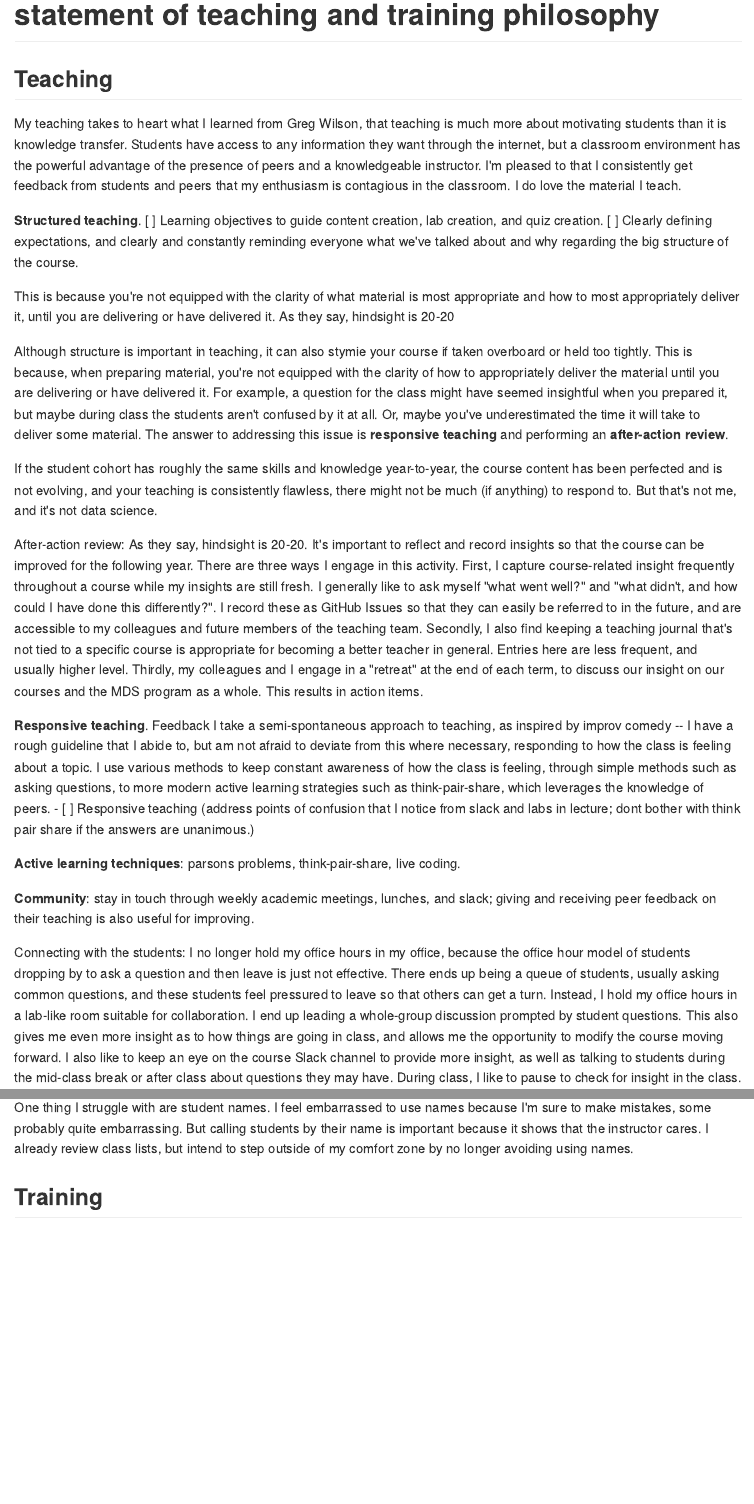
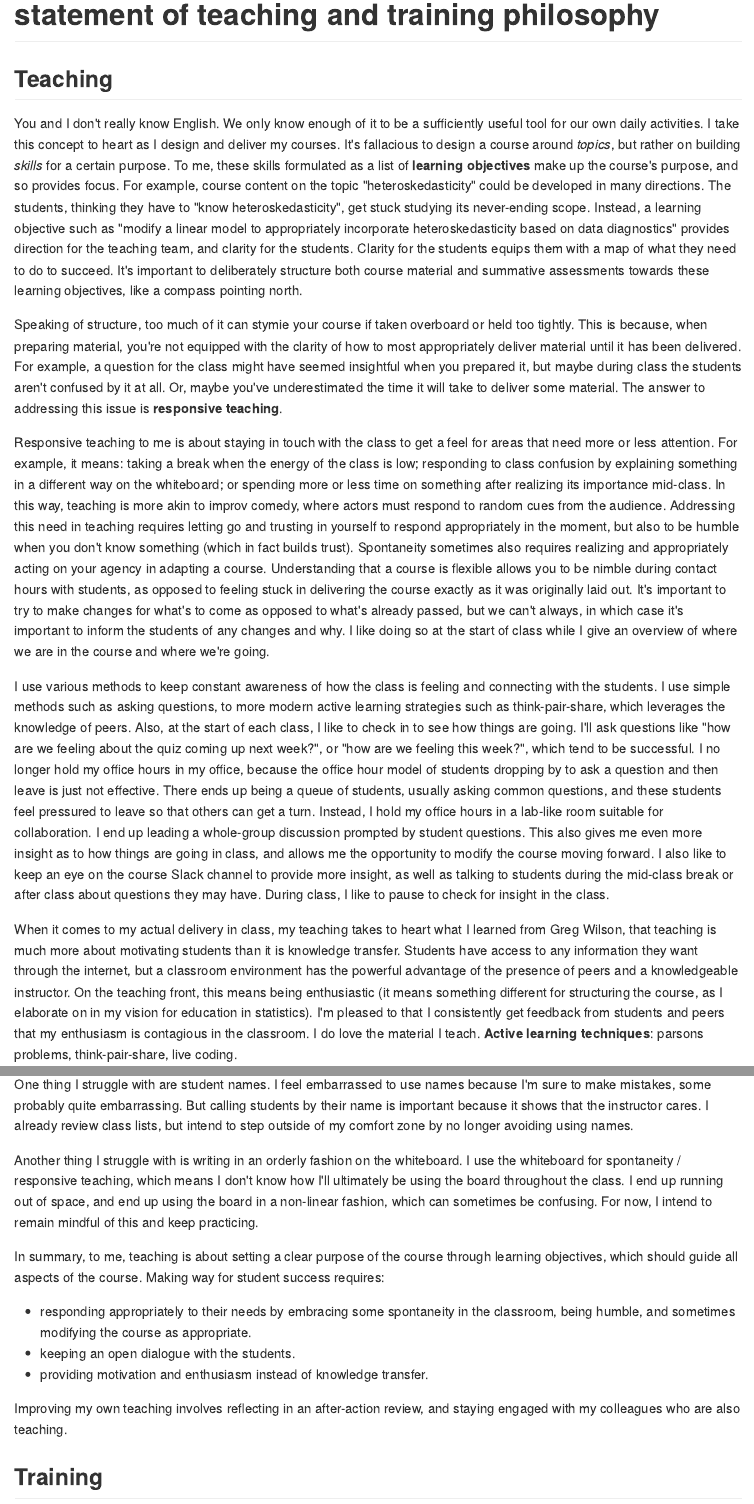
Before and after one commit to vincenzocoia/coia-ubc-application, an R Markdown document (3-teaching.Rmd): the page in a window 1100 px wide, from its top, and a second part further down, joined at a grey line. The pictures show the output file docs/3-teaching.md that the author committed with the source, drawn offline in the style of GitHub.

Commit message:
basically a first draft of teaching philosophy

```diff
--- a/3-teaching.Rmd
+++ b/3-teaching.Rmd
@@ -6,31 +6,37 @@
 
 <!-- I imagine this section to be on how I go about teaching -->
 
+You and I don't really know English. We only know enough of it to be a sufficiently useful tool for our own daily activities. I take this concept to heart as I design and deliver my courses. It's fallacious to design a course around _topics_, but rather on building _skills_ for a certain purpose. To me, these skills formulated as a list of __learning objectives__ make up the course's purpose, and so provides focus. For example, course content on the topic "heteroskedasticity" could be developed in many directions. The students, thinking they have to "know heteroskedasticity", get stuck studying its never-ending scope. Instead, a learning objective such as "modify a linear model to appropriately incorporate heteroskedasticity based on data diagnostics" provides direction for the teaching team, and clarity for the students. Clarity for the students equips them with a map of what they need to do to succeed. It's important to deliberately structure both course material and summative assessments towards these learning objectives, like a compass pointing north.
 
-My teaching takes to heart what I learned from Greg Wilson, that teaching is much more about motivating students than it is knowledge transfer. Students have access to any information they want through the internet, but a classroom environment has the powerful advantage of the presence of peers and a knowledgeable instructor. I'm pleased to that I consistently get feedback from students and peers that my enthusiasm is contagious in the classroom. I do love the material I teach.
+Speaking of structure, too much of it can stymie your course if taken overboard or held too tightly. This is because, when preparing material, you're not equipped with the clarity of how to most appropriately deliver material until it has been delivered. For example, a question for the class might have seemed insightful when you prepared it, but maybe during class the students aren't confused by it at all. Or, maybe you've underestimated the time it will take to deliver some material. The answer to addressing this issue is __responsive teaching__.
 
-__Structured teaching__. [ ] Learning objectives to guide content creation, lab creation, and quiz creation.
-[ ] Clearly defining expectations, and clearly and constantly reminding everyone what we've talked about and why regarding the big structure of the course.
+Responsive teaching to me is about staying in touch with the class to get a feel for areas that need more or less attention. For example, it means: taking a break when the energy of the class is low; responding to class confusion by explaining something in a different way on the whiteboard; or spending more or less time on something after realizing its importance mid-class. In this way, teaching is more akin to improv comedy, where actors must respond to random cues from the audience. Addressing this need in teaching requires letting go and trusting in yourself to respond appropriately in the moment, but also to be humble when you don't know something (which in fact builds trust). Spontaneity sometimes also requires realizing and appropriately acting on your agency in adapting a course. Understanding that a course is flexible allows you to be nimble during contact hours with students, as opposed to feeling stuck in delivering the course exactly as it was originally laid out. It's important to try to make changes for what's to come as opposed to what's already passed, but we can't always, in which case it's important to inform the students of any changes and why. I like doing so at the start of class while I give an overview of where we are in the course and where we're going.
 
-This is because you're not equipped with the clarity of what material is most appropriate and how to most appropriately deliver it, until you are delivering or have delivered it. As they say, hindsight is 20-20
+I use various methods to keep constant awareness of how the class is feeling and connecting with the students. I use simple methods such as asking questions, to more modern active learning strategies such as think-pair-share, which leverages the knowledge of peers. Also, at the start of each class, I like to check in to see how things are going. I'll ask questions like "how are we feeling about the quiz coming up next week?", or "how are we feeling this week?", which tend to be successful. I no longer hold my office hours in my office, because the office hour model of students dropping by to ask a question and then leave is just not effective. There ends up being a queue of students, usually asking common questions, and these students feel pressured to leave so that others can get a turn. Instead, I hold my office hours in a lab-like room suitable for collaboration. I end up leading a whole-group discussion prompted by student questions. This also gives me even more insight as to how things are going in class, and allows me the opportunity to modify the course moving forward. I also like to keep an eye on the course Slack channel to provide more insight, as well as talking to students during the mid-class break or after class about questions they may have. During class, I like to pause to check for insight in the class.
 
-Although structure is important in teaching, it can also stymie your course if taken overboard or held too tightly. This is because, when preparing material, you're not equipped with the clarity of how to appropriately deliver the material until you are delivering or have delivered it. For example, a question for the class might have seemed insightful when you prepared it, but maybe during class the students aren't confused by it at all. Or, maybe you've underestimated the time it will take to deliver some material. The answer to addressing this issue is __responsive teaching__ and performing an __after-action review__.
+When it comes to my actual delivery in class, my teaching takes to heart what I learned from Greg Wilson, that teaching is much more about motivating students than it is knowledge transfer. Students have access to any information they want through the internet, but a classroom environment has the powerful advantage of the presence of peers and a knowledgeable instructor. On the teaching front, this means being enthusiastic (it means something different for structuring the course, as I elaborate on in my vision for education in statistics). I'm pleased to that I consistently get feedback from students and peers that my enthusiasm is contagious in the classroom. I do love the material I teach. __Active learning techniques__: parsons problems, think-pair-share, live coding.
 
-If the student cohort has roughly the same skills and knowledge year-to-year, the course content has been perfected and is not evolving, and your teaching is consistently flawless, there might not be much (if anything) to respond to. But that's not me, and it's not data science.
 
-After-action review: As they say, hindsight is 20-20. It's important to reflect and record insights so that the course can be improved for the following year. There are three ways I engage in this activity. First, I capture course-related insight frequently throughout a course while my insights are still fresh. I generally like to ask myself "what went well?" and "what didn't, and how could I have done this differently?". I record these as GitHub Issues so that they can easily be referred to in the future, and are accessible to my colleagues and future members of the teaching team. Secondly, I also find keeping a teaching journal that's not tied to a specific course is appropriate for becoming a better teacher in general. Entries here are less frequent, and usually higher level. Thirdly, my colleagues and I engage in a "retreat" at the end of each term, to discuss our insight on our courses and the MDS program as a whole. This results in action items.
+I believe the bigger theme of providing clarity about the course empowers the students, because they know what they have to do to succeed. As mentioned, providing learning objectives and their importance in summative assessments is part of providing clarity, but so is providing a detailed course syllabus and discussing it at the start of the course.
 
-__Responsive teaching__.  Feedback I take a semi-spontaneous approach to teaching, as inspired by improv comedy -- I have a rough guideline that I abide to, but am not afraid to deviate from this where necessary, responding to how the class is feeling about a topic. I use various methods to keep constant awareness of how the class is feeling, through simple methods such as asking questions, to more modern active learning strategies such as think-pair-share, which leverages the knowledge of peers.
-	- [ ] Responsive teaching (address points of confusion that I notice from slack and labs in lecture; dont bother with think pair share if the answers are unanimous.)
 
-__Active learning techniques__: parsons problems, think-pair-share, live coding.
+Improving my teaching involves __community engagement__ and __after-action reviews__:
 
 __Community__: stay in touch through weekly academic meetings, lunches, and slack; giving and receiving peer feedback on their teaching is also useful for improving.
 
-Connecting with the students: I no longer hold my office hours in my office, because the office hour model of students dropping by to ask a question and then leave is just not effective. There ends up being a queue of students, usually asking common questions, and these students feel pressured to leave so that others can get a turn. Instead, I hold my office hours in a lab-like room suitable for collaboration. I end up leading a whole-group discussion prompted by student questions. This also gives me even more insight as to how things are going in class, and allows me the opportunity to modify the course moving forward. I also like to keep an eye on the course Slack channel to provide more insight, as well as talking to students during the mid-class break or after class about questions they may have. During class, I like to pause to check for insight in the class.
-
+An after-action review is a reflection after delivering material. As they say, hindsight is 20-20. Capturing this insight is a very effective way of improving a course, either for next year or mid-delivery. There are three ways I engage in an after-action review. First, I capture regular insight throughout the delivery of the course as GitHub Issues, so that they can easily be referred to in the future and by any of my colleagues. Secondly, I find keeping a teaching journal that's not tied to a specific course is useful for becoming a better teacher in general. Entries here are less frequent, and usually higher level. Thirdly, my colleagues and I engage in a "retreat" at the end of each term, to discuss our insight on our courses and the MDS program as a whole. All three of these methods are powerful ways to improve.
 
 One thing I struggle with are student names. I feel embarrassed to use names because I'm sure to make mistakes, some probably quite embarrassing. But calling students by their name is important because it shows that the instructor cares. I already review class lists, but intend to step outside of my comfort zone by no longer avoiding using names.
+
+Another thing I struggle with is writing in an orderly fashion on the whiteboard. I use the whiteboard for spontaneity / responsive teaching, which means I don't know how I'll ultimately be using the board throughout the class. I end up running out of space, and end up using the board in a non-linear fashion, which can sometimes be confusing. For now, I intend to remain mindful of this and keep practicing.
+
+In summary, to me, teaching is about setting a clear purpose of the course through learning objectives, which should guide all aspects of the course. Making way for student success requires:
+
+- responding appropriately to their needs by embracing some spontaneity in the classroom, being humble, and sometimes modifying the course as appropriate.
+- keeping an open dialogue with the students.
+- providing motivation and enthusiasm instead of knowledge transfer.
+
+Improving my own teaching involves reflecting in an after-action review, and staying engaged with my colleagues who are also teaching.
 
 ## Training
 
```
Also changed, not shown: 4-diversity.Rmd (+1 -1 lines), docs/3-teaching.md, docs/4-diversity.md, docs/application.tex, docs/index.md, docs/search_index.json, 21 other files.
